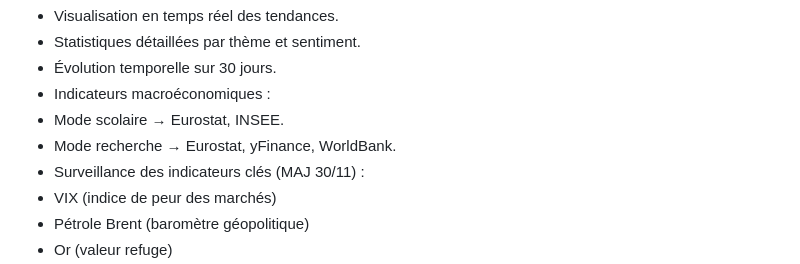
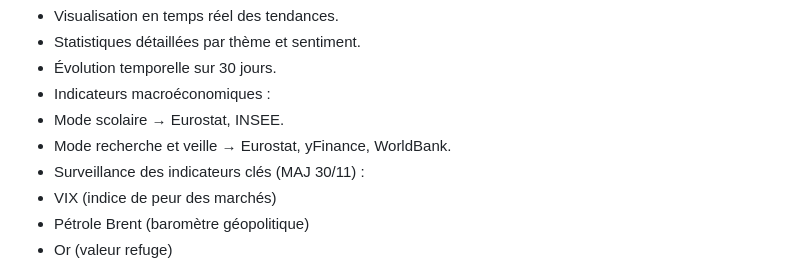
Before and after one commit to ohenrib-jpg/GEOPOL, a Markdown page: README.md, the part around the change. GitHub-like rendering.

```diff
--- a/README.md
+++ b/README.md
@@ -36,7 +36,7 @@ Seul outil pédagogique géopolitique open-source en français
 - Évolution temporelle sur 30 jours.
 - Indicateurs macroéconomiques :
 - Mode scolaire → Eurostat, INSEE.
-- Mode recherche → Eurostat, yFinance, WorldBank.
+- Mode recherche et veille → Eurostat, yFinance, WorldBank.
 - Surveillance des indicateurs clés (MAJ 30/11) :
 - VIX (indice de peur des marchés)
 - Pétrole Brent (baromètre géopolitique)
```
